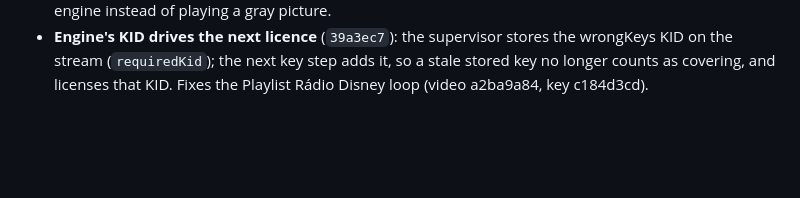
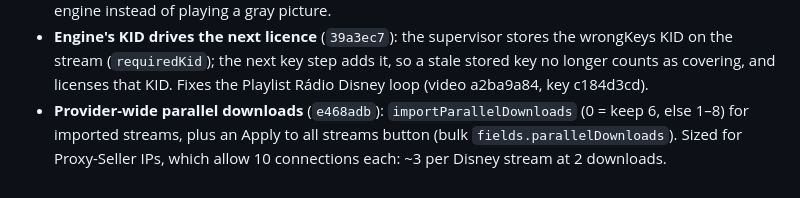
Before and after one commit to testingbetaversion/ReStreamAir, a Markdown page: PROGRESS.md, the part around the change. Rendered like a GitHub page; blank space fills up the shorter version.

Commit message:
PROGRESS: provider parallel downloads
Co-Authored-By: Claude Opus 5.5 <noreply@anthropic.com>

```diff
--- a/PROGRESS.md
+++ b/PROGRESS.md
@@ -59,3 +59,7 @@
   the wrongKeys KID on the stream (`requiredKid`); the next key step adds it,
   so a stale stored key no longer counts as covering, and licenses that KID.
   Fixes the Playlist Rádio Disney loop (video a2ba9a84, key c184d3cd).
+- **Provider-wide parallel downloads** (`e468adb`): `importParallelDownloads`
+  (0 = keep 6, else 1–8) for imported streams, plus an Apply to all streams
+  button (bulk `fields.parallelDownloads`). Sized for Proxy-Seller IPs, which
+  allow 10 connections each: ~3 per Disney stream at 2 downloads.
```
